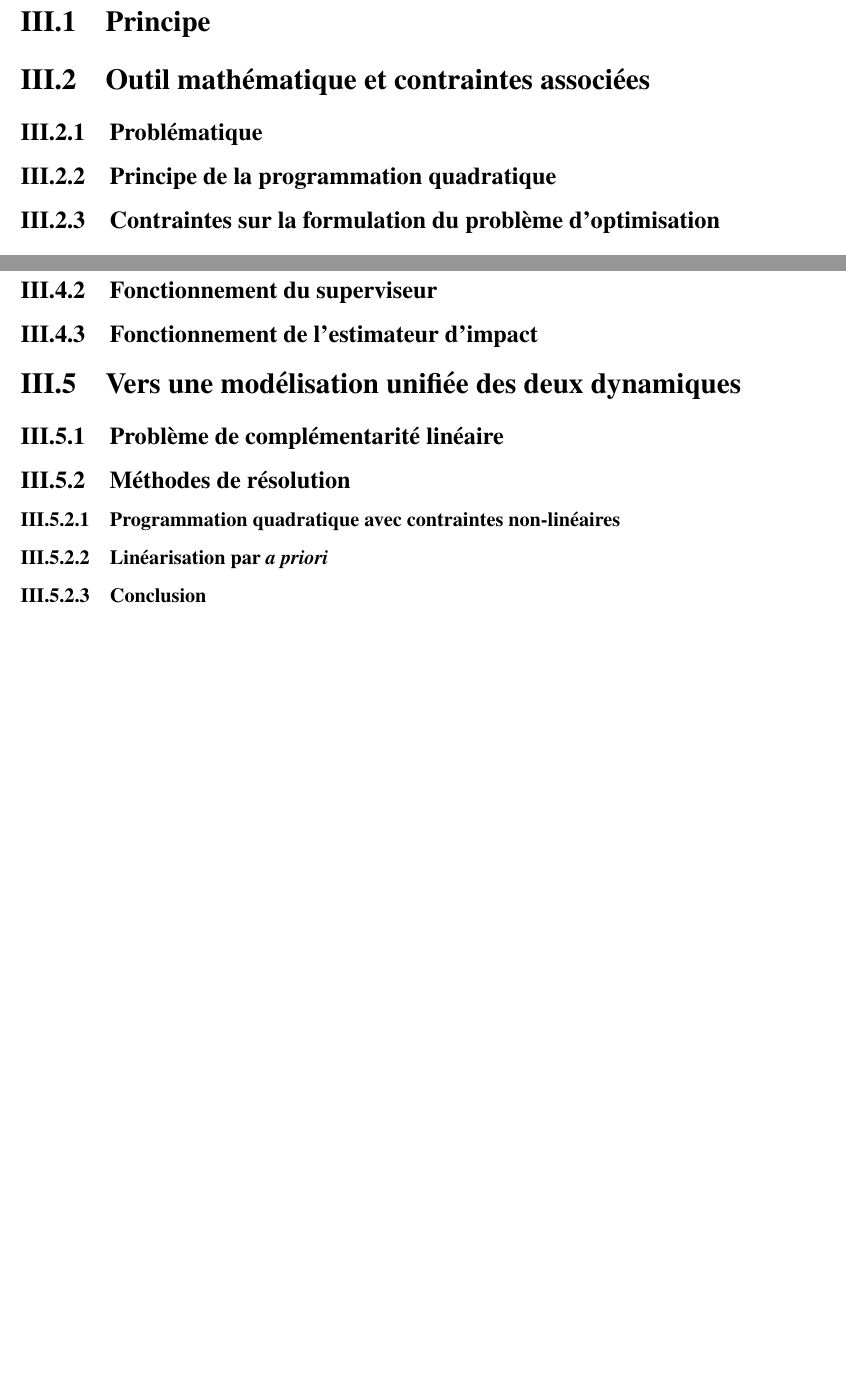
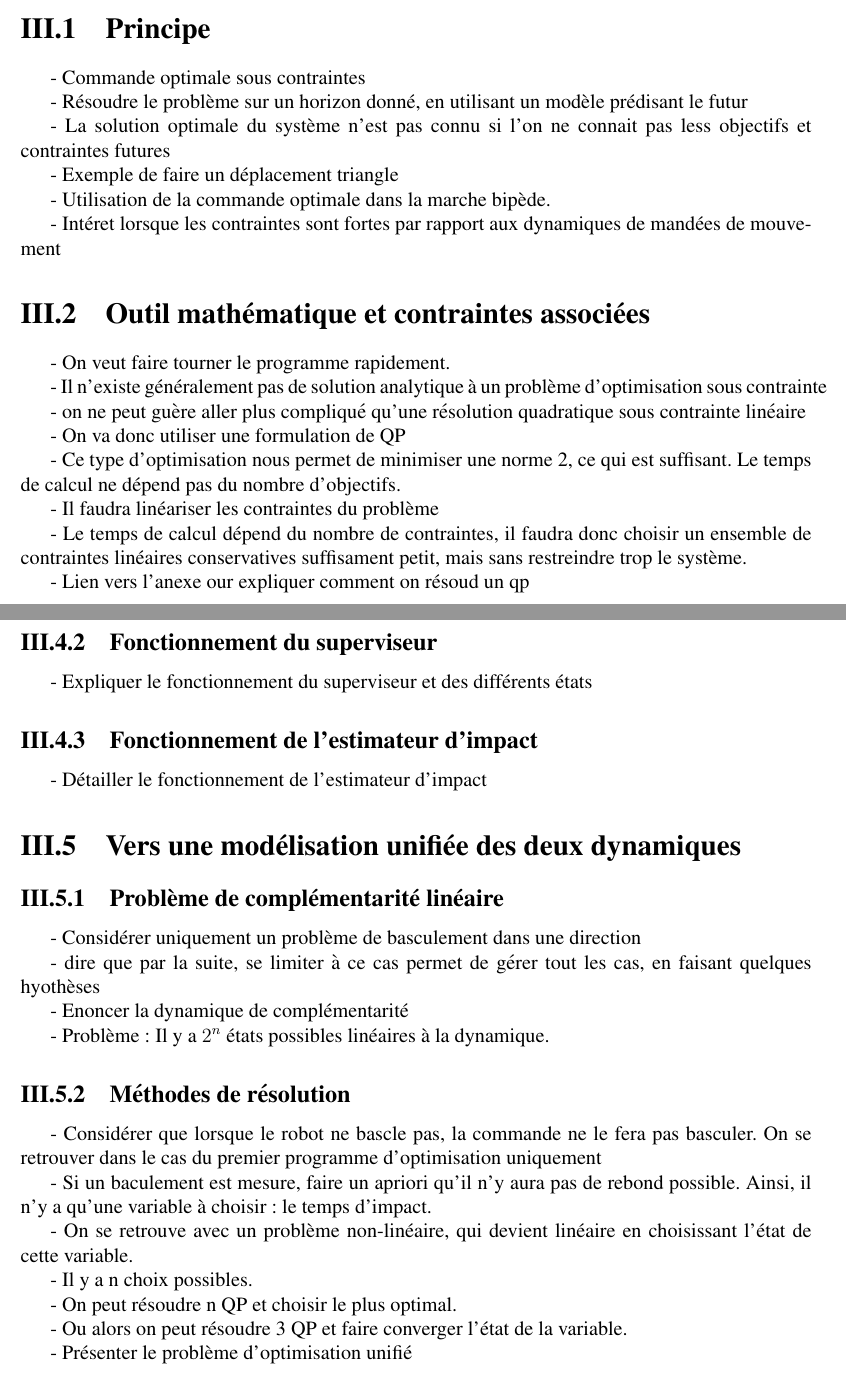
Before and after one commit to jolafaye/these, a LaTeX document (main.tex, which reads chapitres/commande.tex): two parts of pages 11 and 12 of 21 before the commit and two parts of pages 10 and 13 of 22 after it, joined at a grey line, cut so that both start at the same text, the shorter picture padded with empty space. Compiled offline with pdfLaTeX.

Commit message:
Add a detailled plan of the commande part

```diff
--- a/chapitres/commande.tex
+++ b/chapitres/commande.tex
@@ -1,9 +1,32 @@
 \chapter{Commande par modèle prédictif}
+	\section{Principe}
 
-	~
+		- Commande optimale sous contraintes
 
-	\section{Principe}
+		- Résoudre le problème sur un horizon donné, en utilisant un modèle prédisant le futur
+
+		- La solution optimale du système n'est pas connu si l'on ne connait pas less objectifs et contraintes futures
+
+		- Exemple de faire un déplacement triangle
+
+		- Utilisation de la commande optimale dans la marche bipède.
+
+		- Intéret lorsque les contraintes sont fortes par rapport aux dynamiques de mandées de mouvement
+
 	\section{Outil mathématique et contraintes associées}
-		\subsection{Problématique}
-		\subsection{Principe de la programmation quadratique}
-		\subsection{Contraintes sur la formulation du problème d'optimisation}
+
+			- On veut faire tourner le programme rapidement.
+
+			- Il n'existe généralement pas de solution analytique à un problème d'optimisation sous contrainte
+
+			- on ne peut guère aller plus compliqué qu'une résolution quadratique sous contrainte linéaire
+
+			- On va donc utiliser une formulation de QP
+
+			- Ce type d'optimisation nous permet de minimiser une norme 2, ce qui est suffisant. Le temps de calcul ne dépend pas du nombre d'objectifs.
+
+			- Il faudra linéariser les contraintes du problème
+
+			- Le temps de calcul dépend du nombre de contraintes, il faudra donc choisir un ensemble de contraintes linéaires conservatives suffisament petit, mais sans restreindre trop le système.
+
+			- Lien vers l'anexe our expliquer comment on résoud un qp
@@ -31,7 +125,31 @@
+			- Expliquer le fonctionnement du superviseur et des différents états
+
 		\subsection{Fonctionnement de l'estimateur d'impact}
+
+			- Détailler le fonctionnement de l'estimateur d'impact
+
 	\section{Vers une modélisation unifiée des deux dynamiques}
 		\subsection{Problème de complémentarité linéaire}
+
+			- Considérer uniquement un problème de basculement dans une direction
+
+			- dire que par la suite, se limiter à ce cas permet de gérer tout les cas, en faisant quelques hyothèses
+
+			- Enoncer la dynamique de complémentarité
+
+			- Problème : Il y a $2^n$ états possibles linéaires à la dynamique.
+
 		\subsection{Méthodes de résolution}
-			\subsubsection{Programmation quadratique avec contraintes non-linéaires}
-			\subsubsection{Linéarisation par \textit{a priori}}
-			\subsubsection{Conclusion}
+				- Considérer que lorsque le robot ne bascle pas, la commande ne le fera pas basculer. On se retrouver dans le cas du premier programme d'optimisation uniquement
+
+				- Si un baculement est mesure, faire un apriori qu'il n'y aura pas de rebond possible. Ainsi, il n'y a qu'une variable à choisir : le temps d'impact.
+
+				- On se retrouve avec un problème non-linéaire, qui devient linéaire en choisissant l'état de cette variable.
+
+				- Il y a n choix possibles.
+
+				- On peut résoudre n QP et choisir le plus optimal.
+
+				- Ou alors on peut résoudre 3 QP et faire converger l'état de la variable.
+
+				- Présenter le problème d'optimisation unifié
```
Also changed, not shown: chapitres/modelisation.tex (+3 -1 lines), main.pdf, chapitres/commande.tex (83 more changed lines).
